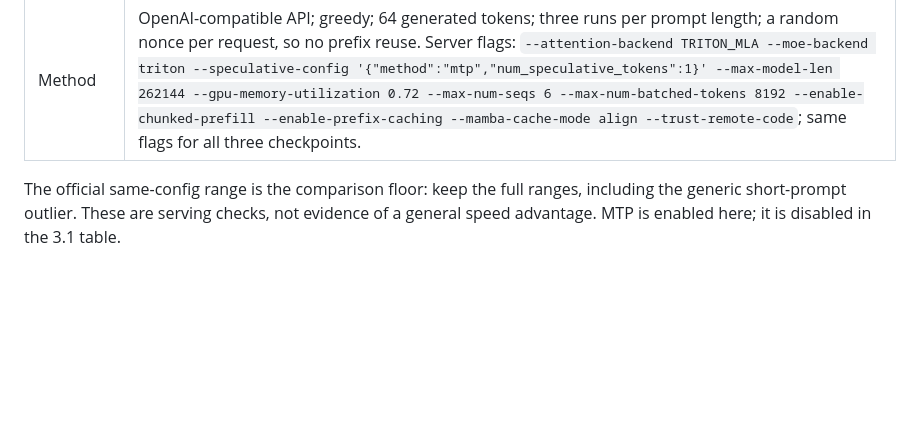
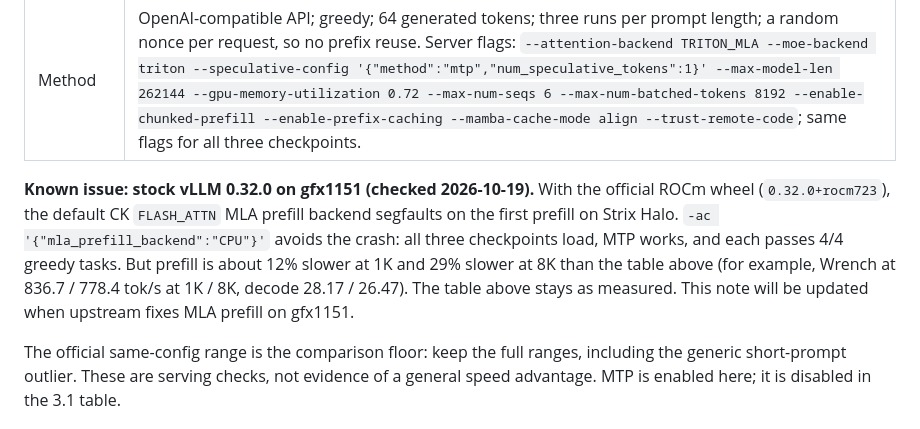
Before and after one commit to boxwrench/ling-wrench, a Markdown page: ling-3.0/README.md, the part around the change. GitHub-like rendering; blank space fills up the shorter version.

Commit message:
ling-3.0: known issue with stock vLLM 0.32.0 on gfx1151 (MLA prefill)

```diff
--- a/ling-3.0/README.md
+++ b/ling-3.0/README.md
@@ -34,6 +34,8 @@ Actual prompt counts are in [runtime.json](results/runtime.json).
 | Method | OpenAI-compatible API; greedy; 64 generated tokens; three runs per prompt length; a random nonce per request, so no prefix reuse. Server flags: `--attention-backend TRITON_MLA --moe-backend triton --speculative-config '{"method":"mtp","num_speculative_tokens":1}' --max-model-len 262144 --gpu-memory-utilization 0.72 --max-num-seqs 6 --max-num-batched-tokens 8192 --enable-chunked-prefill --enable-prefix-caching --mamba-cache-mode align --trust-remote-code`; same flags for all three checkpoints. |
 <!-- RECEIPT:END -->
 
+**Known issue: stock vLLM 0.32.0 on gfx1151 (checked 2026-10-19).** With the official ROCm wheel (`0.32.0+rocm723`), the default CK `FLASH_ATTN` MLA prefill backend segfaults on the first prefill on Strix Halo. `-ac '{"mla_prefill_backend":"CPU"}'` avoids the crash: all three checkpoints load, MTP works, and each passes 4/4 greedy tasks. But prefill is about 12% slower at 1K and 29% slower at 8K than the table above (for example, Wrench at 836.7 / 778.4 tok/s at 1K / 8K, decode 28.17 / 26.47). The table above stays as measured. This note will be updated when upstream fixes MLA prefill on gfx1151.
+
 The official same-config range is the comparison floor: keep the full ranges, including the generic short-prompt outlier.
 These are serving checks, not evidence of a general speed advantage. MTP is enabled here; it is disabled in the 3.1 table.
 
```
